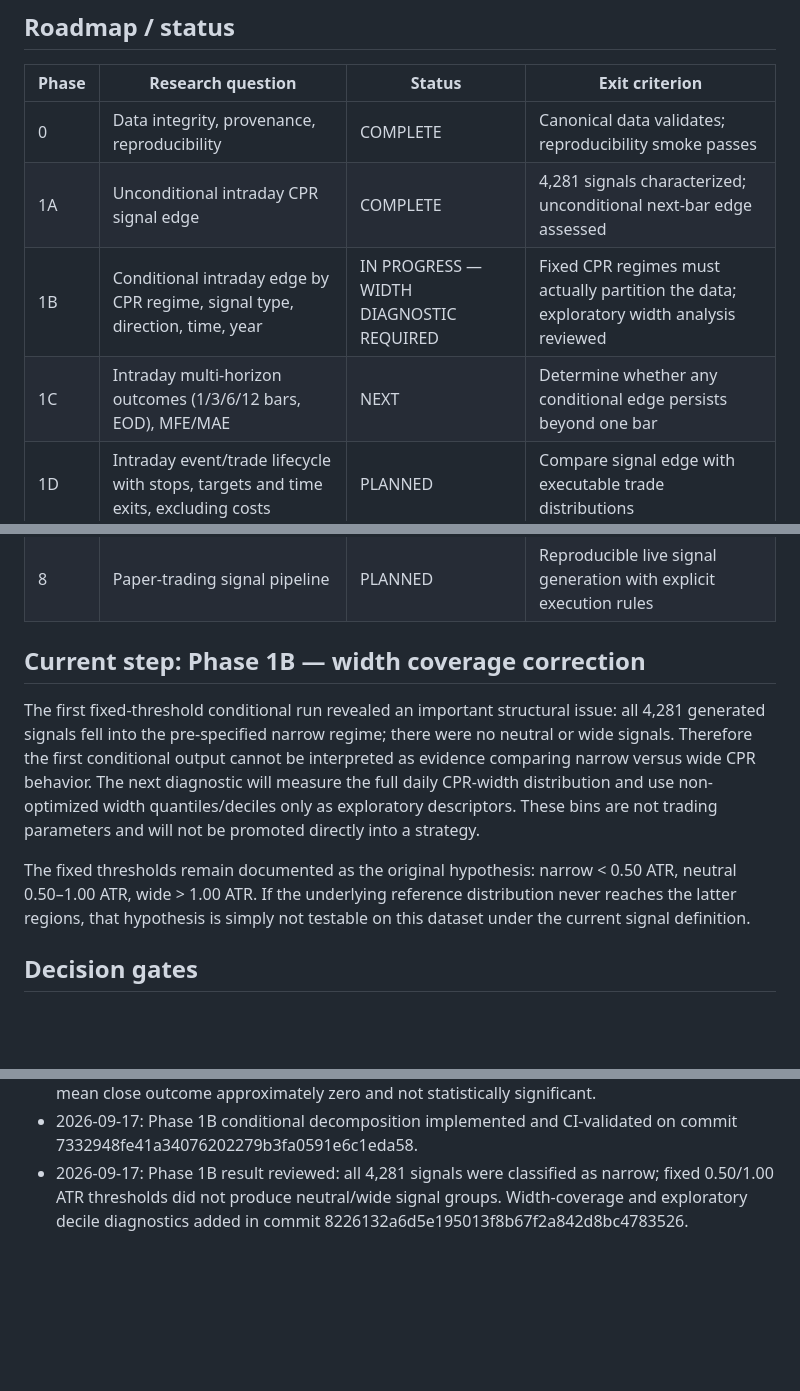
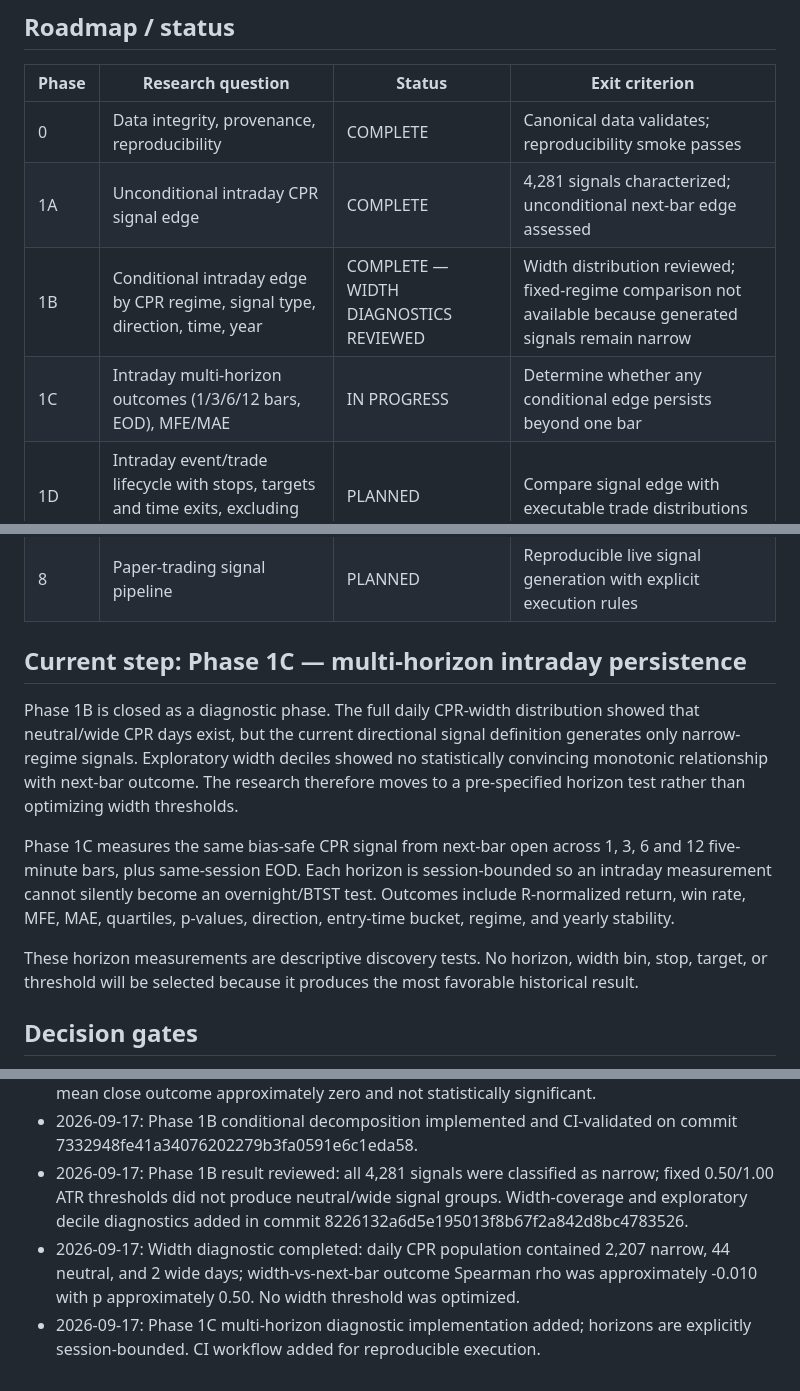
Before and after one commit to vishnuvcr/CPR-, a Markdown page: docs/CPR_RESEARCH_PLAN.md, 3 parts joined by grey strips. Drawn GitHub-style; blank space fills up the shorter version.

Commit message:
Start Phase 1C multi-horizon CPR research

```diff
--- a/docs/CPR_RESEARCH_PLAN.md
+++ b/docs/CPR_RESEARCH_PLAN.md
@@ -21,8 +21,8 @@ Scientifically evaluate whether Central Pivot Range (CPR)-derived signals contai
 |---|---|---|---|
 | 0 | Data integrity, provenance, reproducibility | COMPLETE | Canonical data validates; reproducibility smoke passes |
 | 1A | Unconditional intraday CPR signal edge | COMPLETE | 4,281 signals characterized; unconditional next-bar edge assessed |
-| 1B | Conditional intraday edge by CPR regime, signal type, direction, time, year | IN PROGRESS — WIDTH DIAGNOSTIC REQUIRED | Fixed CPR regimes must actually partition the data; exploratory width analysis reviewed |
-| 1C | Intraday multi-horizon outcomes (1/3/6/12 bars, EOD), MFE/MAE | NEXT | Determine whether any conditional edge persists beyond one bar |
+| 1B | Conditional intraday edge by CPR regime, signal type, direction, time, year | COMPLETE — WIDTH DIAGNOSTICS REVIEWED | Width distribution reviewed; fixed-regime comparison not available because generated signals remain narrow |
+| 1C | Intraday multi-horizon outcomes (1/3/6/12 bars, EOD), MFE/MAE | IN PROGRESS | Determine whether any conditional edge persists beyond one bar |
 | 1D | Intraday event/trade lifecycle with stops, targets and time exits, excluding costs | PLANNED | Compare signal edge with executable trade distributions |
 | 2A | BTST signal characterization | PLANNED | Close-to-next-open and next-day OHLC distributions by CPR regime |
 | 2B | BTST executable lifecycle and realistic costs | PLANNED | Out-of-sample cost-aware results |
@@ -34,11 +34,13 @@ Scientifically evaluate whether Central Pivot Range (CPR)-derived signals contai
 | 7 | Final walk-forward / untouched holdout | PLANNED | No material degradation on unseen data |
 | 8 | Paper-trading signal pipeline | PLANNED | Reproducible live signal generation with explicit execution rules |
 
-## Current step: Phase 1B — width coverage correction
+## Current step: Phase 1C — multi-horizon intraday persistence
 
-The first fixed-threshold conditional run revealed an important structural issue: all 4,281 generated signals fell into the pre-specified narrow regime; there were no neutral or wide signals. Therefore the first conditional output cannot be interpreted as evidence comparing narrow versus wide CPR behavior. The next diagnostic will measure the full daily CPR-width distribution and use non-optimized width quantiles/deciles only as exploratory descriptors. These bins are not trading parameters and will not be promoted directly into a strategy.
+Phase 1B is closed as a diagnostic phase. The full daily CPR-width distribution showed that neutral/wide CPR days exist, but the current directional signal definition generates only narrow-regime signals. Exploratory width deciles showed no statistically convincing monotonic relationship with next-bar outcome. The research therefore moves to a pre-specified horizon test rather than optimizing width thresholds.
 
-The fixed thresholds remain documented as the original hypothesis: narrow < 0.50 ATR, neutral 0.50–1.00 ATR, wide > 1.00 ATR. If the underlying reference distribution never reaches the latter regions, that hypothesis is simply not testable on this dataset under the current signal definition.
+Phase 1C measures the same bias-safe CPR signal from next-bar open across 1, 3, 6 and 12 five-minute bars, plus same-session EOD. Each horizon is session-bounded so an intraday measurement cannot silently become an overnight/BTST test. Outcomes include R-normalized return, win rate, MFE, MAE, quartiles, p-values, direction, entry-time bucket, regime, and yearly stability.
+
+These horizon measurements are descriptive discovery tests. No horizon, width bin, stop, target, or threshold will be selected because it produces the most favorable historical result.
 
 ## Decision gates
 
@@ -55,3 +57,5 @@ The fixed thresholds remain documented as the original hypothesis: narrow < 0.50
 - 2026-09-17: Phase 1A signal-only baseline completed: 4,281 signals; unconditional next-bar mean close outcome approximately zero and not statistically significant.
 - 2026-09-17: Phase 1B conditional decomposition implemented and CI-validated on commit 7332948fe41a34076202279b3fa0591e6c1eda58.
 - 2026-09-17: Phase 1B result reviewed: all 4,281 signals were classified as narrow; fixed 0.50/1.00 ATR thresholds did not produce neutral/wide signal groups. Width-coverage and exploratory decile diagnostics added in commit 8226132a6d5e195013f8b67f2a842d8bc4783526.
+- 2026-09-17: Width diagnostic completed: daily CPR population contained 2,207 narrow, 44 neutral, and 2 wide days; width-vs-next-bar outcome Spearman rho was approximately -0.010 with p approximately 0.50. No width threshold was optimized.
+- 2026-09-17: Phase 1C multi-horizon diagnostic implementation added; horizons are explicitly session-bounded. CI workflow added for reproducible execution.
```
